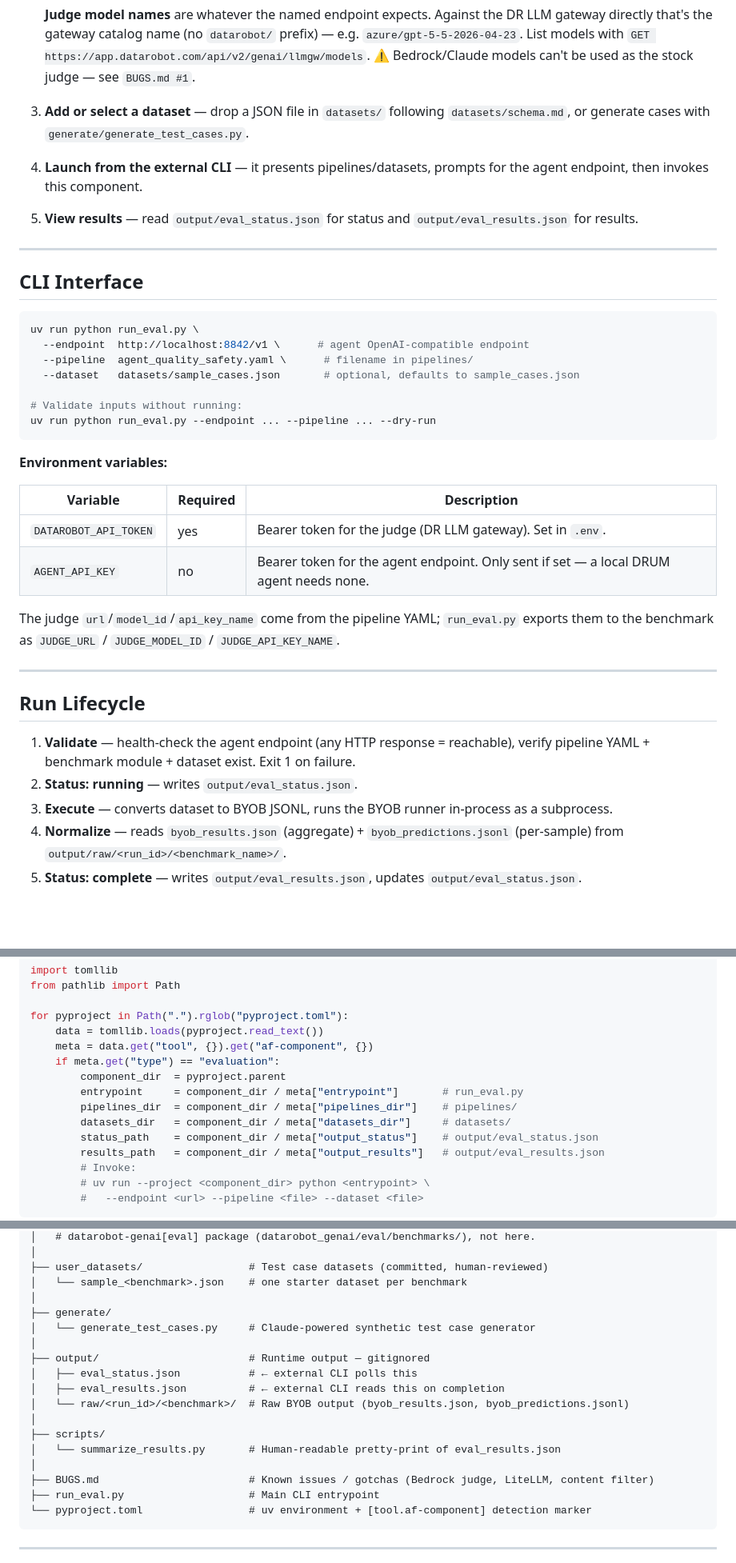
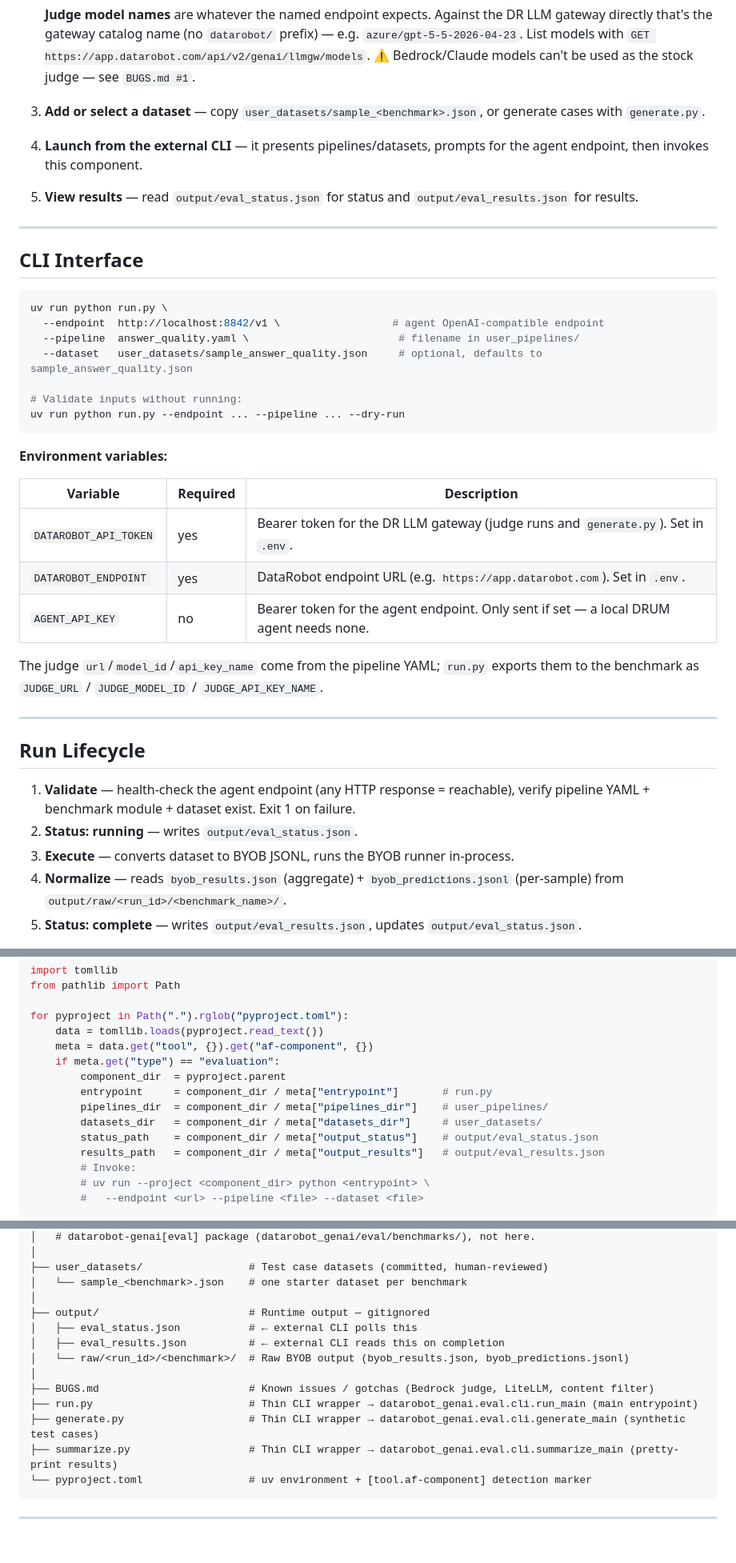
Before and after one commit to datarobot-community/af-component-evaluation, a Markdown page: README.md, 3 parts joined by grey strips. Shown at 80% size. Rendered like a GitHub page; blank space fills up the shorter version.

````diff
--- a/README.md
+++ b/README.md
@@ -143,7 +143,7 @@ run_eval.py
    ```
    **Judge model names** are whatever the named endpoint expects. Against the DR LLM gateway directly that's the gateway catalog name (no `datarobot/` prefix) — e.g. `azure/gpt-5-5-2026-04-23`. List models with `GET https://app.datarobot.com/api/v2/genai/llmgw/models`. ⚠️ Bedrock/Claude models can't be used as the stock judge — see `BUGS.md #1`.
 
-3. **Add or select a dataset** — drop a JSON file in `datasets/` following `datasets/schema.md`, or generate cases with `generate/generate_test_cases.py`.
+3. **Add or select a dataset** — copy `user_datasets/sample_<benchmark>.json`, or generate cases with `generate.py`.
 
 4. **Launch from the external CLI** — it presents pipelines/datasets, prompts for the agent endpoint, then invokes this component.
 
@@ -154,23 +154,24 @@ run_eval.py
 ## CLI Interface
 
 ```bash
-uv run python run_eval.py \
-  --endpoint  http://localhost:8842/v1 \      # agent OpenAI-compatible endpoint
-  --pipeline  agent_quality_safety.yaml \      # filename in pipelines/
-  --dataset   datasets/sample_cases.json       # optional, defaults to sample_cases.json
+uv run python run.py \
+  --endpoint  http://localhost:8842/v1 \                  # agent OpenAI-compatible endpoint
+  --pipeline  answer_quality.yaml \                        # filename in user_pipelines/
+  --dataset   user_datasets/sample_answer_quality.json     # optional, defaults to sample_answer_quality.json
 
 # Validate inputs without running:
-uv run python run_eval.py --endpoint ... --pipeline ... --dry-run
+uv run python run.py --endpoint ... --pipeline ... --dry-run
 ```
 
 **Environment variables:**
 
 | Variable | Required | Description |
 |---|---|---|
-| `DATAROBOT_API_TOKEN` | yes | Bearer token for the judge (DR LLM gateway). Set in `.env`. |
+| `DATAROBOT_API_TOKEN` | yes | Bearer token for the DR LLM gateway (judge runs and `generate.py`). Set in `.env`. |
+| `DATAROBOT_ENDPOINT` | yes | DataRobot endpoint URL (e.g. `https://app.datarobot.com`). Set in `.env`. |
 | `AGENT_API_KEY` | no | Bearer token for the agent endpoint. Only sent if set — a local DRUM agent needs none. |
 
-The judge `url`/`model_id`/`api_key_name` come from the pipeline YAML; `run_eval.py` exports them to the benchmark as `JUDGE_URL` / `JUDGE_MODEL_ID` / `JUDGE_API_KEY_NAME`.
+The judge `url`/`model_id`/`api_key_name` come from the pipeline YAML; `run.py` exports them to the benchmark as `JUDGE_URL` / `JUDGE_MODEL_ID` / `JUDGE_API_KEY_NAME`.
 
 ---
 
@@ -178,7 +179,7 @@ The judge `url`/`model_id`/`api_key_name` come from the pipeline YAML; `run_eval
 
 1. **Validate** — health-check the agent endpoint (any HTTP response = reachable), verify pipeline YAML + benchmark module + dataset exist. Exit 1 on failure.
 2. **Status: running** — writes `output/eval_status.json`.
-3. **Execute** — converts dataset to BYOB JSONL, runs the BYOB runner in-process as a subprocess.
+3. **Execute** — converts dataset to BYOB JSONL, runs the BYOB runner in-process.
 4. **Normalize** — reads `byob_results.json` (aggregate) + `byob_predictions.jsonl` (per-sample) from `output/raw/<run_id>/<benchmark_name>/`.
 5. **Status: complete** — writes `output/eval_results.json`, updates `output/eval_status.json`.
 
@@ -274,9 +274,9 @@ for pyproject in Path(".").rglob("pyproject.toml"):
     meta = data.get("tool", {}).get("af-component", {})
     if meta.get("type") == "evaluation":
         component_dir  = pyproject.parent
-        entrypoint     = component_dir / meta["entrypoint"]       # run_eval.py
-        pipelines_dir  = component_dir / meta["pipelines_dir"]    # pipelines/
-        datasets_dir   = component_dir / meta["datasets_dir"]     # datasets/
+        entrypoint     = component_dir / meta["entrypoint"]       # run.py
+        pipelines_dir  = component_dir / meta["pipelines_dir"]    # user_pipelines/
+        datasets_dir   = component_dir / meta["datasets_dir"]     # user_datasets/
         status_path    = component_dir / meta["output_status"]    # output/eval_status.json
         results_path   = component_dir / meta["output_results"]   # output/eval_results.json
         # Invoke:
@@ -308,19 +308,15 @@ af-component-evaluation/
 ├── user_datasets/                 # Test case datasets (committed, human-reviewed)
 │   └── sample_<benchmark>.json    # one starter dataset per benchmark
 │
-├── generate/
-│   └── generate_test_cases.py     # Claude-powered synthetic test case generator
-│
 ├── output/                        # Runtime output — gitignored
 │   ├── eval_status.json           # ← external CLI polls this
 │   ├── eval_results.json          # ← external CLI reads this on completion
 │   └── raw/<run_id>/<benchmark>/  # Raw BYOB output (byob_results.json, byob_predictions.jsonl)
 │
-├── scripts/
-│   └── summarize_results.py       # Human-readable pretty-print of eval_results.json
-│
 ├── BUGS.md                        # Known issues / gotchas (Bedrock judge, LiteLLM, content filter)
-├── run_eval.py                    # Main CLI entrypoint
+├── run.py                         # Thin CLI wrapper → datarobot_genai.eval.cli.run_main (main entrypoint)
+├── generate.py                    # Thin CLI wrapper → datarobot_genai.eval.cli.generate_main (synthetic test cases)
+├── summarize.py                   # Thin CLI wrapper → datarobot_genai.eval.cli.summarize_main (pretty-print results)
 └── pyproject.toml                 # uv environment + [tool.af-component] detection marker
 ```
 
````
Also changed, not shown: other parts of README.md (+9 -10 lines), BUGS.md (+5 -4 lines).
